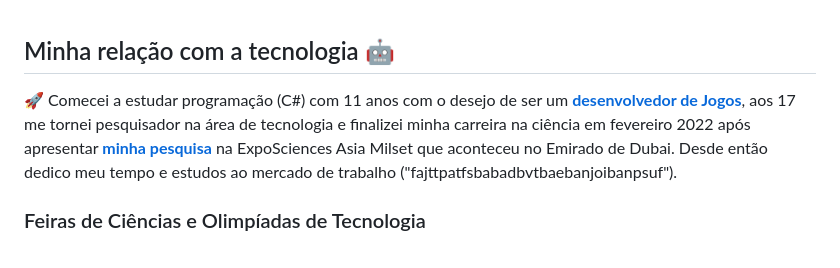
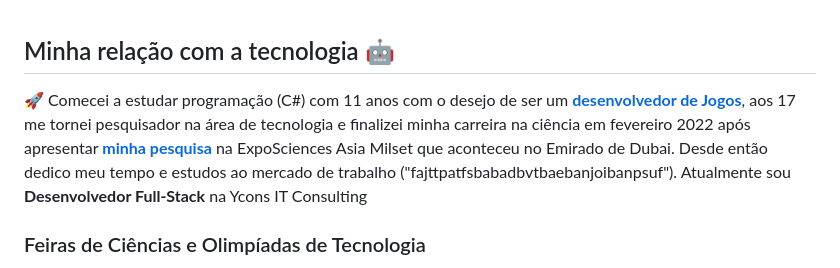
Before and after one commit to MarcosMaga/MarcosMaga, a Markdown page: README.md, the part around the change. Drawn GitHub-style.

```diff
--- a/README.md
+++ b/README.md
@@ -14,7 +14,7 @@ Veja o meu <a href="https://drive.google.com/file/d/1W7-_--TCyr94pbd98OB_b1cRMJY
 
  ## Minha relação com a tecnologia 🤖
 
- 🚀 Comecei a estudar programação (C#) com 11 anos com o desejo de ser um <a href="https://play.google.com/store/apps/details?id=air.BlackHole6.A0&hl=pt_PT&gl=US" target="_blank"><b>desenvolvedor de Jogos</b></a>, aos 17 me tornei pesquisador na área de tecnologia e finalizei minha carreira na ciência em fevereiro 2022 após apresentar <a href="https://www.youtube.com/watch?v=To8yog_hUL4&t=26s&ab_channel=MarcosMagalh%C3%A3es"><b>minha pesquisa</a></b> na ExpoSciences Asia Milset que aconteceu no Emirado de Dubai. Desde então dedico meu tempo e estudos ao mercado de trabalho ("fajttpatfsbabadbvtbaebanjoibanpsuf").
+ 🚀 Comecei a estudar programação (C#) com 11 anos com o desejo de ser um <a href="https://play.google.com/store/apps/details?id=air.BlackHole6.A0&hl=pt_PT&gl=US" target="_blank"><b>desenvolvedor de Jogos</b></a>, aos 17 me tornei pesquisador na área de tecnologia e finalizei minha carreira na ciência em fevereiro 2022 após apresentar <a href="https://www.youtube.com/watch?v=To8yog_hUL4&t=26s&ab_channel=MarcosMagalh%C3%A3es"><b>minha pesquisa</a></b> na ExpoSciences Asia Milset que aconteceu no Emirado de Dubai. Desde então dedico meu tempo e estudos ao mercado de trabalho ("fajttpatfsbabadbvtbaebanjoibanpsuf"). Atualmente sou <b>Desenvolvedor Full-Stack</b> na Ycons IT Consulting
 
  ### Feiras de Ciências e Olimpíadas de Tecnologia
  🚀 Devido a minha atuação na área cientifica, participei de algumas feiras de ciencias e olimpíadas relacionadas a tecnologia. Consegui ser pleiteado em algumas delas!
```
